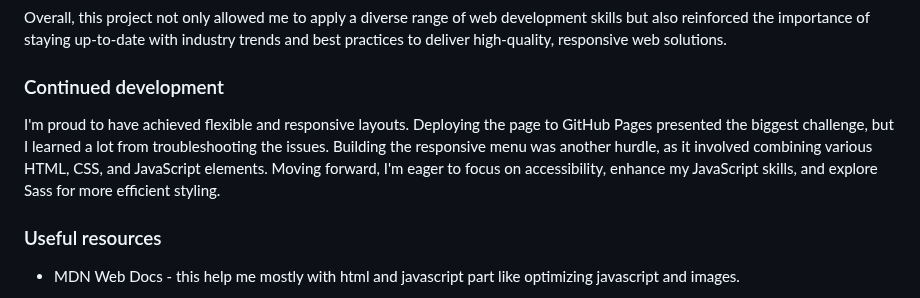
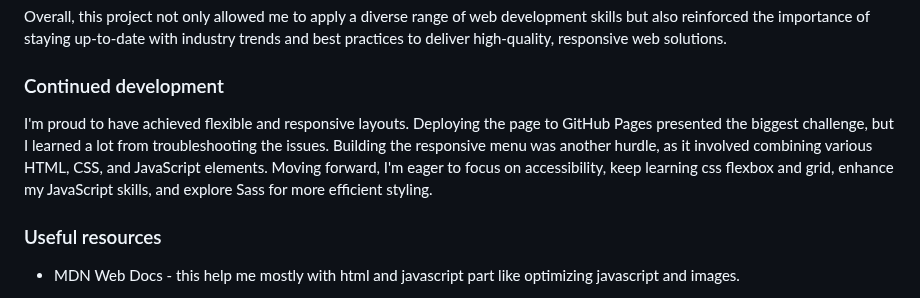
Before and after one commit to DarekRepos/Responsive-news-homepage, a Markdown page: README.md, the part around the change. GitHub-like rendering.

Commit message:
Changed text in Continued development section

```diff
--- a/README.md
+++ b/README.md
@@ -69,7 +69,7 @@ Overall, this project not only allowed me to apply a diverse range of web develo
 
 ### Continued development
 
-I'm proud to have achieved flexible and responsive layouts. Deploying the page to GitHub Pages presented the biggest challenge, but I learned a lot from troubleshooting the issues. Building the responsive menu was another hurdle, as it involved combining various HTML, CSS, and JavaScript elements. Moving forward, I'm eager to focus on accessibility, enhance my JavaScript skills, and explore Sass for more efficient styling.
+I'm proud to have achieved flexible and responsive layouts. Deploying the page to GitHub Pages presented the biggest challenge, but I learned a lot from troubleshooting the issues. Building the responsive menu was another hurdle, as it involved combining various HTML, CSS, and JavaScript elements. Moving forward, I'm eager to focus on accessibility, keep learning css flexbox and grid, enhance my JavaScript skills, and explore Sass for more efficient styling.
 
 
 ### Useful resources
```
